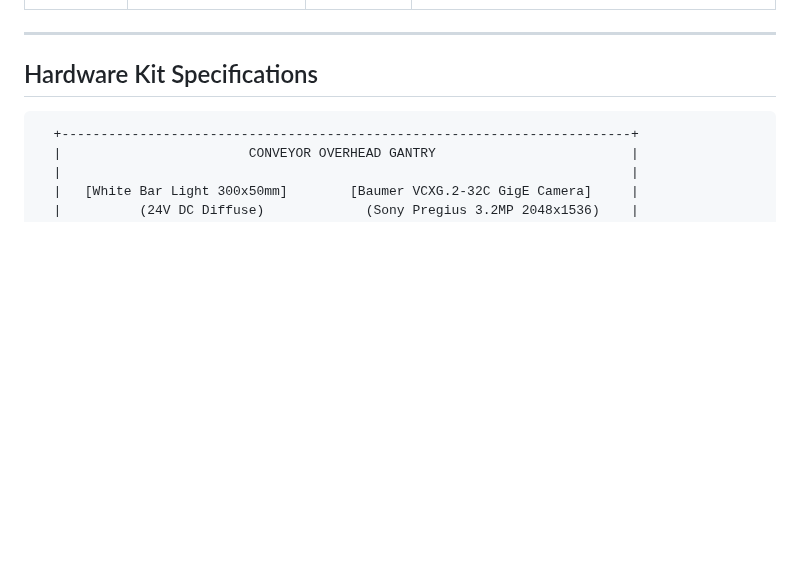
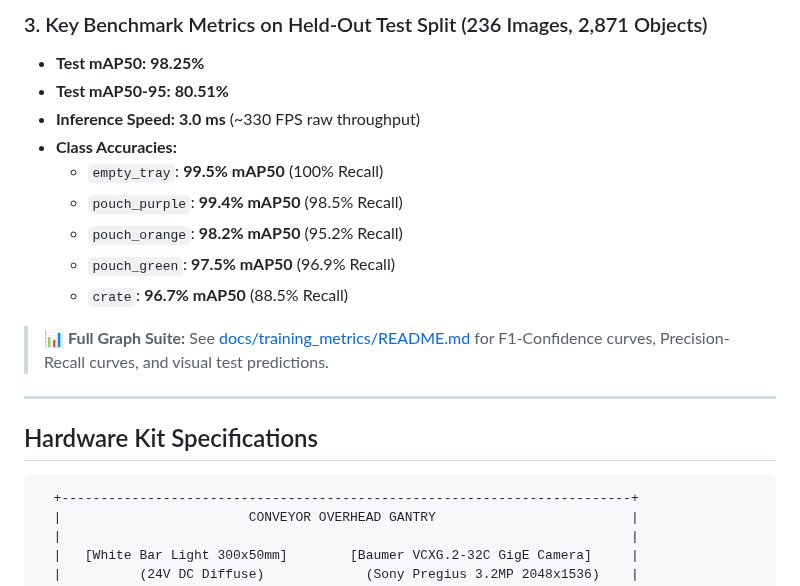
Before and after one commit to Soorya-Narayan/Crate-Counting-System, a Markdown page: README.md, the part around one of its changes. Drawn GitHub-style; blank space fills up the shorter version.

```diff
--- a/README.md
+++ b/README.md
@@ -18,3 +32,15 @@ Developed and deployed by **Goose Industrial Solutions**.
+### 3. Key Benchmark Metrics on Held-Out Test Split (236 Images, 2,871 Objects)
+* **Test mAP50:** **98.25%**
+* **Test mAP50-95:** **80.51%**
+* **Inference Speed:** **3.0 ms** (~330 FPS raw throughput)
+* **Class Accuracies:**
+  * `empty_tray`: **99.5% mAP50** (100% Recall)
+  * `pouch_purple`: **99.4% mAP50** (98.5% Recall)
+  * `pouch_orange`: **98.2% mAP50** (95.2% Recall)
+  * `pouch_green`: **97.5% mAP50** (96.9% Recall)
+  * `crate`: **96.7% mAP50** (88.5% Recall)
+
+> 📊 **Full Graph Suite:** See [docs/training_metrics/README.md](docs/training_metrics/README.md) for F1-Confidence curves, Precision-Recall curves, and visual test predictions.
 
 ---
 
```
Also changed, not shown: other parts of README.md (+14 -0 lines), docs/training_metrics/README.md (added, +42 -0 lines), docs/training_metrics/BoxF1_curve.png (added), docs/training_metrics/BoxPR_curve.png (added), docs/training_metrics/confusion_matrix.png (added), docs/training_metrics/confusion_matrix_normalized.png (added), docs/training_metrics/results.png (added), docs/training_metrics/val_batch0_pred.jpg (added), 1 other file.
